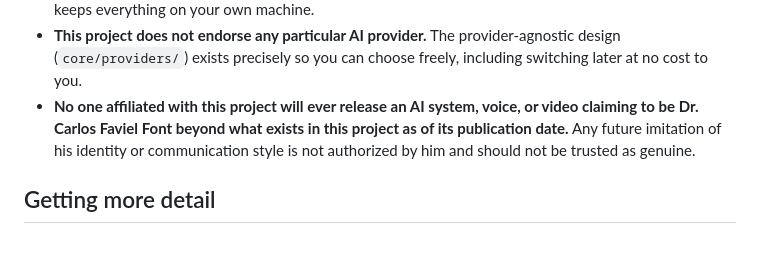
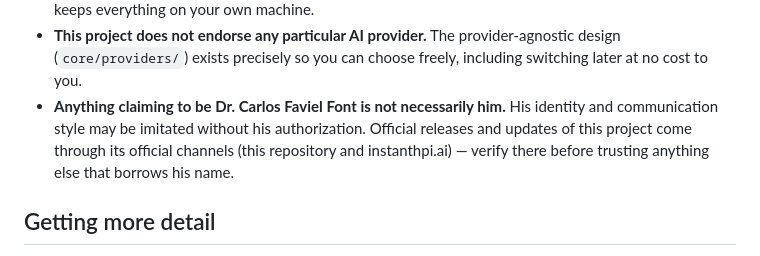
Before and after one commit to carlosfalai/freeeducationhealth, a Markdown page: SETUP.md, the part around the change. Drawn GitHub-style.

```diff
--- a/SETUP.md
+++ b/SETUP.md
@@ -214,11 +214,11 @@ text like "Dr. Example Physician" and "Jane Example."
 - **This project does not endorse any particular AI provider.** The
   provider-agnostic design (`core/providers/`) exists precisely so you can
   choose freely, including switching later at no cost to you.
-- **No one affiliated with this project will ever release an AI system,
-  voice, or video claiming to be Dr. Carlos Faviel Font beyond what exists
-  in this project as of its publication date.** Any future imitation of his
-  identity or communication style is not authorized by him and should not
-  be trusted as genuine.
+- **Anything claiming to be Dr. Carlos Faviel Font is not necessarily
+  him.** His identity and communication style may be imitated without his
+  authorization. Official releases and updates of this project come
+  through its official channels (this repository and instanthpi.ai) —
+  verify there before trusting anything else that borrows his name.
 
 ## Getting more detail
 
```
Also changed, not shown: README.md (+6 -6 lines).
